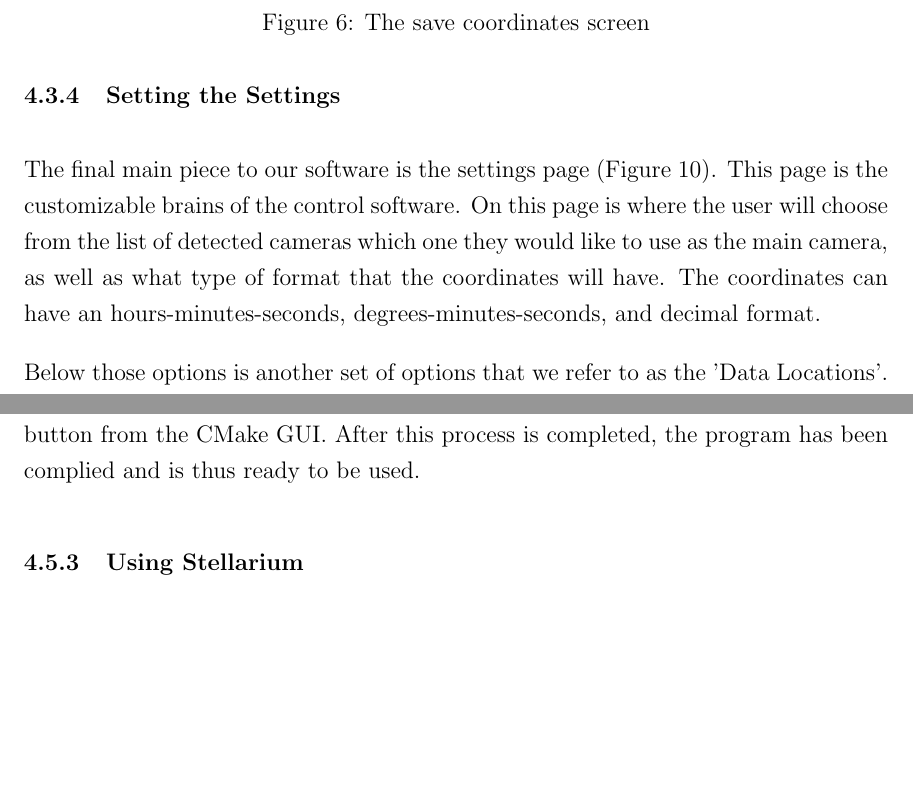
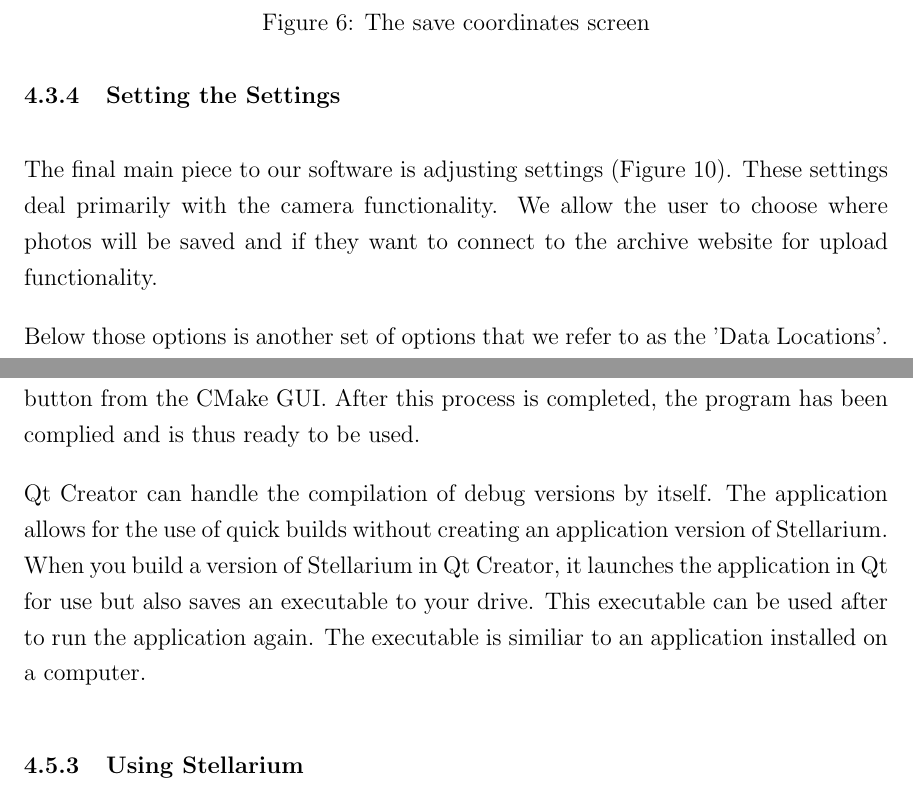
Before and after one commit to team-astromaintenance/observatory_final_design_document, a LaTeX paper (src/document.tex): two parts of pages 36 and 52 of 130, joined at a grey line, cut so that both start at the same text, the shorter picture padded with empty space. Compiled offline with pdfLaTeX.

Commit message:
update for sd2 doc

```diff
--- a/src/document.tex
+++ b/src/document.tex
@@ -376,7 +376,7 @@ The user can choose to load a given coordinate by clicking the select button on
 
 \subsubsection{Setting the Settings}
 
-The final main piece to our software is the settings page (Figure \ref{fig:Settings}). This page is the customizable brains of the control software. On this page is where the user will choose from the list of detected cameras which one they would like to use as the main camera, as well as what type of format that the coordinates will have. The coordinates can have an hours-minutes-seconds, degrees-minutes-seconds, and decimal format.
+The final main piece to our software is adjusting settings (Figure \ref{fig:Settings}). These settings deal primarily with the camera functionality. We allow the user to choose where photos will be saved and if they want to connect to the archive website for upload functionality.
 
 \begin{figure}[h]
 	\centering
@@ -529,6 +529,9 @@ We plan to only modify code pertaining to the LX200 coordinate output along with
 Since Stellarium is open source, the source code is obtainable online but the program can be installed straight from www.stellarium.org. In our case, we want the source code version so we can manipulate some of the outputs of Stellarium. In order to compile the code after modifications, QT5, CMake, and Visual Studios 2017 are all need to be downloaded. As a side note, Visual Studios 2017 is a minimum requirement. You can use a more recent version but this process is guaranteed to work with that version. All these downloads are available online as open source options. The community edition of Visual Studios works for this process. The source code can be obtained through git requests in a terminal, downloaded online, or through GitHub Desktop. If using Github Desktop, after cloning the repository, you should not be sending your modification back to the Stellarium repository.
 
 To compile the code, Qt5 is first used to configure debug and release builds. When using Qt5, it is important to match the version of Visual Studios to the appropriate Qt5 version as the IDE within Qt5 depends on Visual Studios. Next, CMake is used to configure some user options onto the build. It is recommended to use version 3.4.1 or better. Finally, Visual Studios is used to change the build mode to release and build the program. This process can be started in one of two ways: by executing this file, C:\textbackslash{}Devel\textbackslash{}stellarium\textbackslash{}builds\textbackslash{}msvc2017\textbackslash{}Stellarium.sln, or by clicking the open project button from the CMake GUI. After this process is completed, the program has been complied and is thus ready to be used.
+
+Qt Creator can handle the compilation of debug versions by itself. The application allows for the use of quick builds without creating an application version of Stellarium. When you build a version of Stellarium in Qt Creator, it launches the application in Qt for use but also saves an executable to your drive. This executable can be used after to run the application again. The executable is similiar to an application installed on a computer.
+
 
 \subsubsection{Using Stellarium}
 
```
Also changed, not shown: src/document.tex (7 more changed lines).
